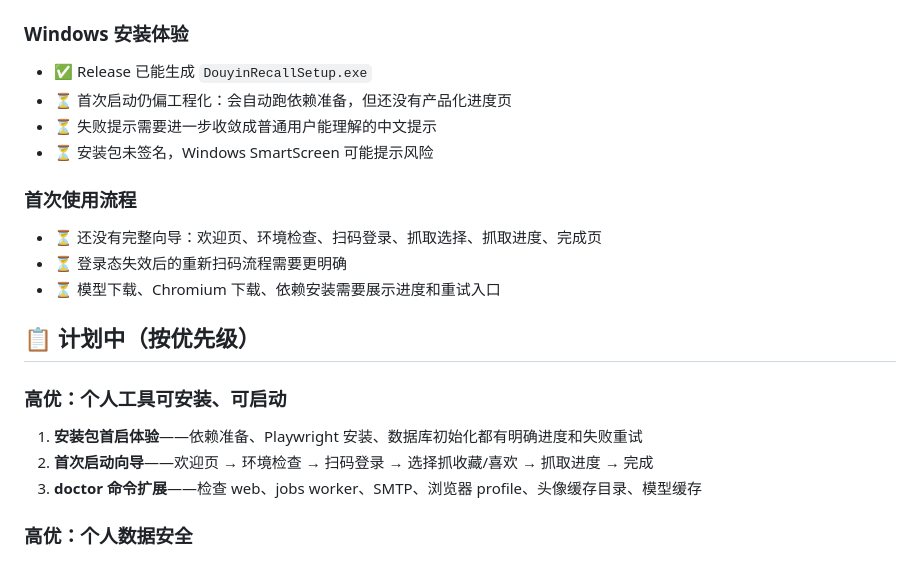
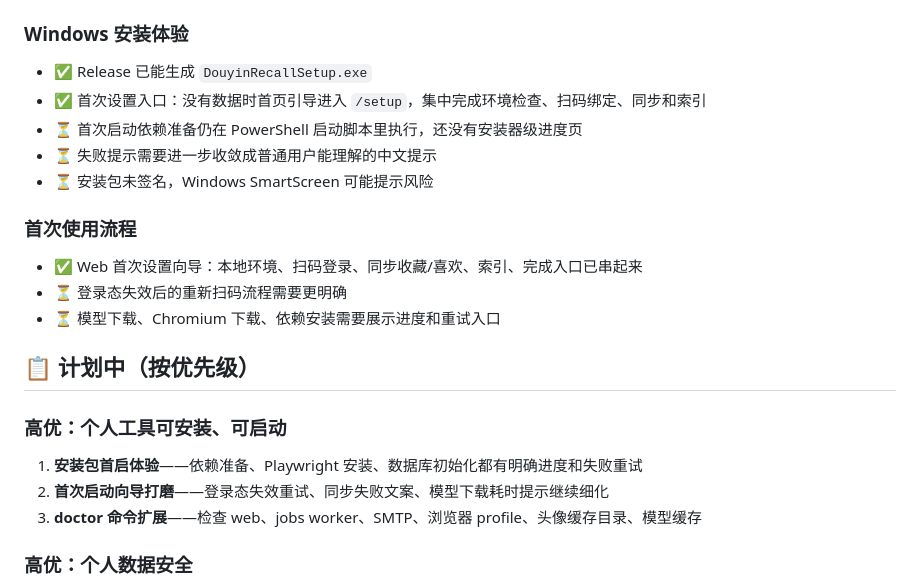
Before and after one commit to 15132178608/douyin, a Markdown page: docs/roadmap.md, the part around the change. Drawn GitHub-style.

```diff
--- a/docs/roadmap.md
+++ b/docs/roadmap.md
@@ -96,12 +96,13 @@
 
 ### Windows 安装体验
 - ✅ Release 已能生成 `DouyinRecallSetup.exe`
-- ⏳ 首次启动仍偏工程化：会自动跑依赖准备，但还没有产品化进度页
+- ✅ 首次设置入口：没有数据时首页引导进入 `/setup`，集中完成环境检查、扫码绑定、同步和索引
+- ⏳ 首次启动依赖准备仍在 PowerShell 启动脚本里执行，还没有安装器级进度页
 - ⏳ 失败提示需要进一步收敛成普通用户能理解的中文提示
 - ⏳ 安装包未签名，Windows SmartScreen 可能提示风险
 
 ### 首次使用流程
-- ⏳ 还没有完整向导：欢迎页、环境检查、扫码登录、抓取选择、抓取进度、完成页
+- ✅ Web 首次设置向导：本地环境、扫码登录、同步收藏/喜欢、索引、完成入口已串起来
 - ⏳ 登录态失效后的重新扫码流程需要更明确
 - ⏳ 模型下载、Chromium 下载、依赖安装需要展示进度和重试入口
 
@@ -109,7 +110,7 @@
 
 ### 高优：个人工具可安装、可启动
 1. **安装包首启体验**——依赖准备、Playwright 安装、数据库初始化都有明确进度和失败重试
-2. **首次启动向导**——欢迎页 → 环境检查 → 扫码登录 → 选择抓收藏/喜欢 → 抓取进度 → 完成
+2. **首次启动向导打磨**——登录态失效重试、同步失败文案、模型下载耗时提示继续细化
 3. **doctor 命令扩展**——检查 web、jobs worker、SMTP、浏览器 profile、头像缓存目录、模型缓存
 
 ### 高优：个人数据安全
```
Also changed, not shown: README.md (+10 -0 lines).
